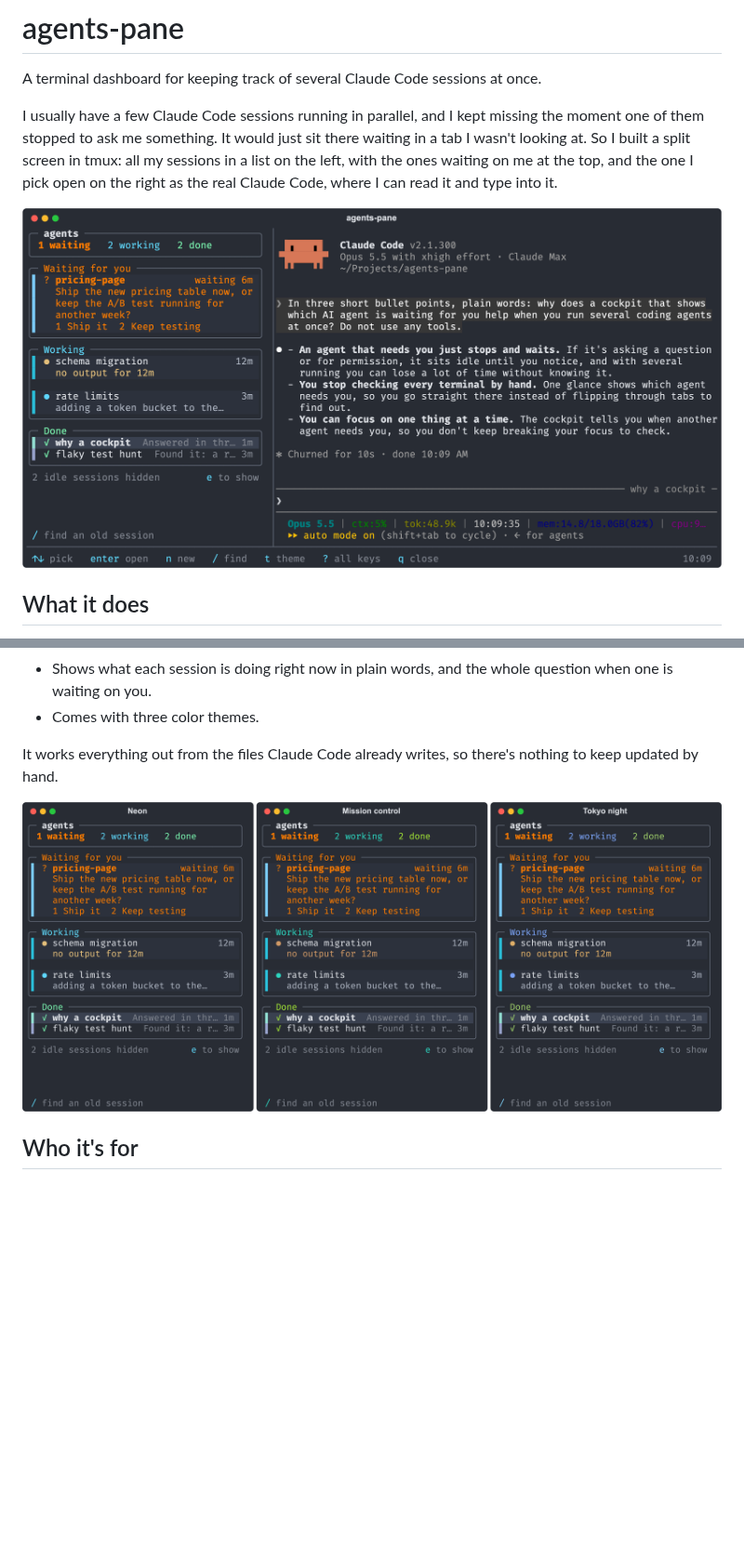
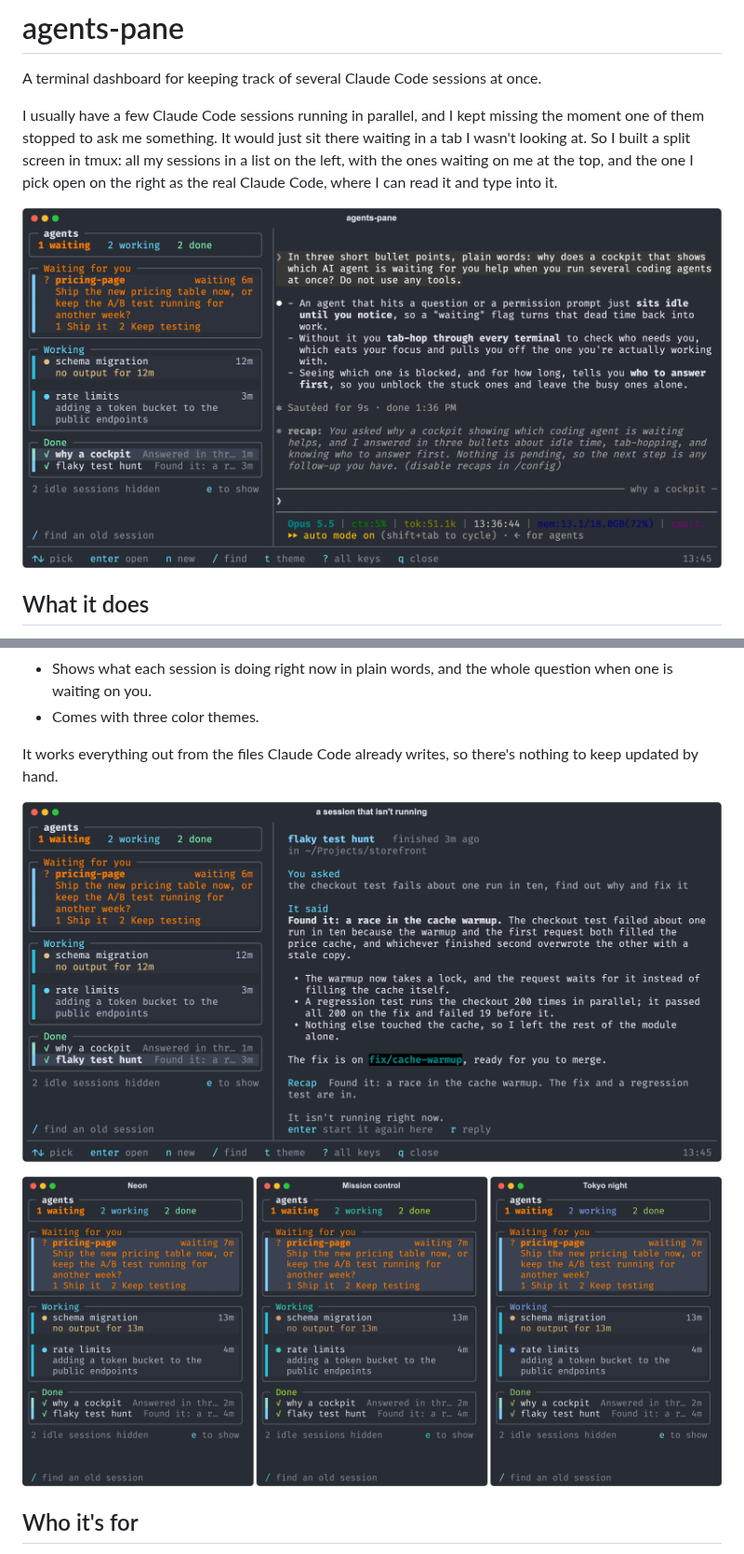
Before and after one commit to jmtirador/agents-pane, a Markdown page: README.md, 2 parts joined by grey strips. Shown at 93% size. Drawn GitHub-style; pictures changed too: docs/images/hero.png, docs/images/peek.png (added), docs/images/themes.png; blank space fills up the shorter version.

Commit message:
README: pictures of 4.1, including the peek

```diff
--- a/README.md
+++ b/README.md
@@ -19,6 +19,8 @@ So I built a split screen in tmux: all my sessions in a list on the left, with t
 - Comes with three color themes.
 
 It works everything out from the files Claude Code already writes, so there's nothing to keep updated by hand.
+
+![A peek at a session that isn't running: what you asked, its last reply and its recap](docs/images/peek.png)
 
 ![The same list in three color themes](docs/images/themes.png)
 
```
Also changed, not shown: CHANGELOG.md (+5 -5 lines), docs/images/menu.png.
